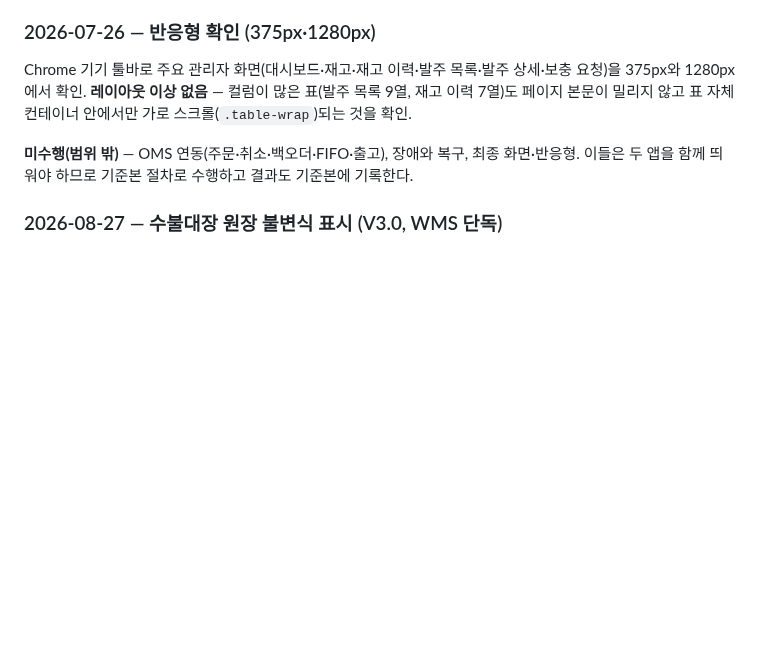
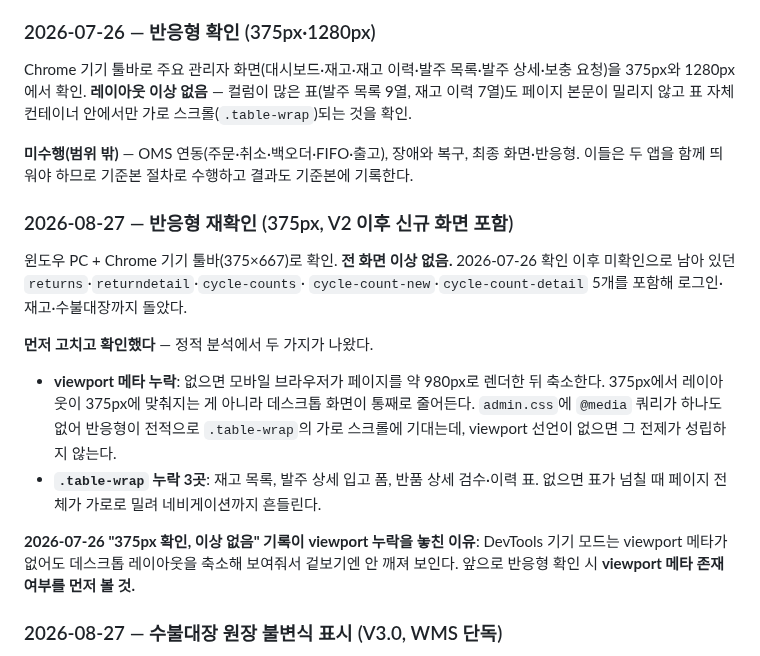
Before and after one commit to twin10240/jhg-wms-project, a Markdown page: docs/oms-wms-manual-verification.md, the part around the change. GitHub-like rendering; blank space fills up the shorter version.

Commit message:
docs(wms): 375px 반응형 재확인 결과 기록
V2 이후 신규 화면 5개 포함 전 화면 이상 없음. 확인 전에 viewport 메타 누락과
.table-wrap 누락 3곳을 고쳤다.

2026-07-26 "375px 확인, 이상 없음" 기록이 viewport 누락을 놓친 이유도 남긴다 —
DevTools 기기 모드는 viewport 메타가 없어도 데스크톱 레이아웃을 축소해 보여줘서
겉보기엔 안 깨져 보인다. 다음 확인 때 같은 함정에 다시 빠지지 않도록 절차에
"viewport 메타 존재 여부를 먼저 볼 것"을 적었다.

Co-Authored-By: Claude Opus 5 <noreply@anthropic.com>

```diff
--- a/docs/oms-wms-manual-verification.md
+++ b/docs/oms-wms-manual-verification.md
@@ -50,6 +50,25 @@ Chrome 기기 툴바로 주요 관리자 화면(대시보드·재고·재고 이
 
 **미수행(범위 밖)** — OMS 연동(주문·취소·백오더·FIFO·출고), 장애와 복구, 최종 화면·반응형.
 이들은 두 앱을 함께 띄워야 하므로 기준본 절차로 수행하고 결과도 기준본에 기록한다.
+
+### 2026-08-27 — 반응형 재확인 (375px, V2 이후 신규 화면 포함)
+
+윈도우 PC + Chrome 기기 툴바(375×667)로 확인. **전 화면 이상 없음.**
+2026-07-26 확인 이후 미확인으로 남아 있던 `returns`·`returndetail`·`cycle-counts`·
+`cycle-count-new`·`cycle-count-detail` 5개를 포함해 로그인·재고·수불대장까지 돌았다.
+
+**먼저 고치고 확인했다** — 정적 분석에서 두 가지가 나왔다.
+
+- **viewport 메타 누락**: 없으면 모바일 브라우저가 페이지를 약 980px로 렌더한 뒤 축소한다.
+  375px에서 레이아웃이 375px에 맞춰지는 게 아니라 데스크톱 화면이 통째로 줄어든다.
+  `admin.css`에 `@media` 쿼리가 하나도 없어 반응형이 전적으로 `.table-wrap`의 가로 스크롤에
+  기대는데, viewport 선언이 없으면 그 전제가 성립하지 않는다.
+- **`.table-wrap` 누락 3곳**: 재고 목록, 발주 상세 입고 폼, 반품 상세 검수·이력 표.
+  없으면 표가 넘칠 때 페이지 전체가 가로로 밀려 네비게이션까지 흔들린다.
+
+**2026-07-26 "375px 확인, 이상 없음" 기록이 viewport 누락을 놓친 이유**: DevTools 기기 모드는
+viewport 메타가 없어도 데스크톱 레이아웃을 축소해 보여줘서 겉보기엔 안 깨져 보인다.
+앞으로 반응형 확인 시 **viewport 메타 존재 여부를 먼저 볼 것.**
 
 ### 2026-08-27 — 수불대장 원장 불변식 표시 (V3.0, WMS 단독)
 
```
Also changed, not shown: docs/wms-admin-ux-followup.md (+4 -4 lines).
